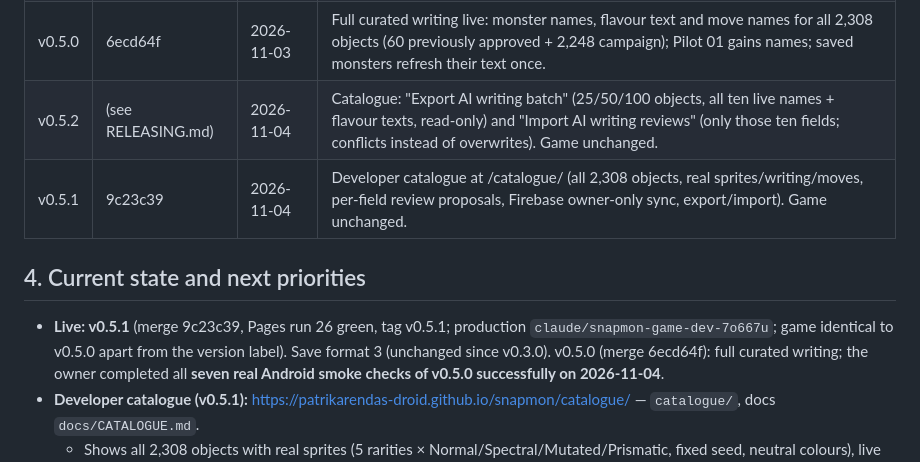
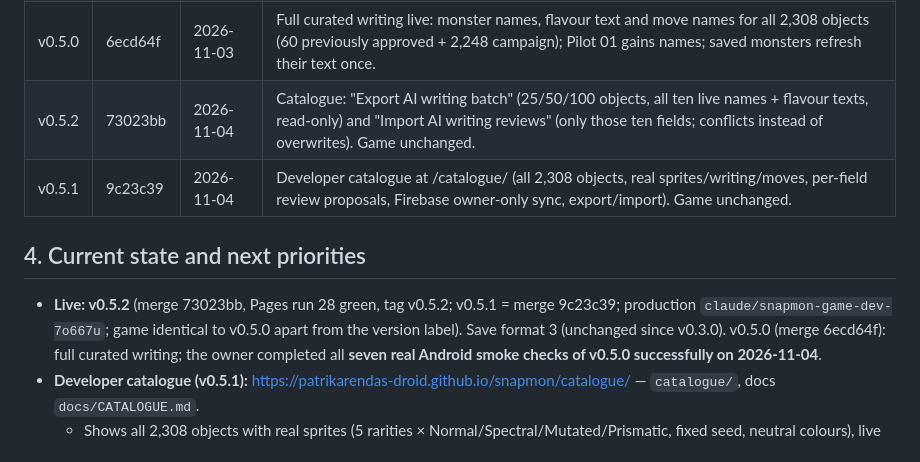
Before and after one commit to patrikarendas-droid/snapmon, a Markdown page: docs/DEVELOPMENT_JOURNAL.md, the part around the change. GitHub-like rendering.

Commit message:
Journal: v0.5.2 released (merge 73023bb, tag v0.5.2, Pages run 28 green)
Co-Authored-By: Claude Opus 5.5 <noreply@anthropic.com>
Claude-Session: https://claude.ai/code/session_01RNNGc9fuh9jKKSkNEwUEwt

```diff
--- a/docs/DEVELOPMENT_JOURNAL.md
+++ b/docs/DEVELOPMENT_JOURNAL.md
@@ -76,12 +76,12 @@ Last updated: 2026-11-04, release v0.5.2 (catalogue AI writing review batches; g
 | v0.4.8 | 4fa85a6 | 2026-11-02 | Pilot 02 curated writing (50 objects, with monster names); automatic refresh of saved monsters; encyclopedia names. |
 | v0.4.9 | 996d52b | 2026-11-02 | Recognition → identity → visual audit: sea urchin fixed, 40+ labels to their correct object, 5 new objects, honest bodies, whole-word design rules; mapping-audit tooling and CI test.
 | v0.5.0 | 6ecd64f | 2026-11-03 | Full curated writing live: monster names, flavour text and move names for all 2,308 objects (60 previously approved + 2,248 campaign); Pilot 01 gains names; saved monsters refresh their text once. |
-| v0.5.2 | (see RELEASING.md) | 2026-11-04 | Catalogue: "Export AI writing batch" (25/50/100 objects, all ten live names + flavour texts, read-only) and "Import AI writing reviews" (only those ten fields; conflicts instead of overwrites). Game unchanged. |
+| v0.5.2 | 73023bb | 2026-11-04 | Catalogue: "Export AI writing batch" (25/50/100 objects, all ten live names + flavour texts, read-only) and "Import AI writing reviews" (only those ten fields; conflicts instead of overwrites). Game unchanged. |
 | v0.5.1 | 9c23c39 | 2026-11-04 | Developer catalogue at /catalogue/ (all 2,308 objects, real sprites/writing/moves, per-field review proposals, Firebase owner-only sync, export/import). Game unchanged. | |
 
 ## 4. Current state and next priorities
 
-- **Live: v0.5.1** (merge 9c23c39, Pages run 26 green, tag v0.5.1; production `claude/snapmon-game-dev-7o667u`; game identical to v0.5.0 apart from the version
+- **Live: v0.5.2** (merge 73023bb, Pages run 28 green, tag v0.5.2; v0.5.1 = merge 9c23c39; production `claude/snapmon-game-dev-7o667u`; game identical to v0.5.0 apart from the version
   label). Save format 3 (unchanged since v0.3.0). v0.5.0 (merge 6ecd64f): full curated writing; the owner completed all
   **seven real Android smoke checks of v0.5.0 successfully on 2026-11-04**.
 - **Developer catalogue (v0.5.1):** <https://patrikarendas-droid.github.io/snapmon/catalogue/> — `catalogue/`, docs
```
